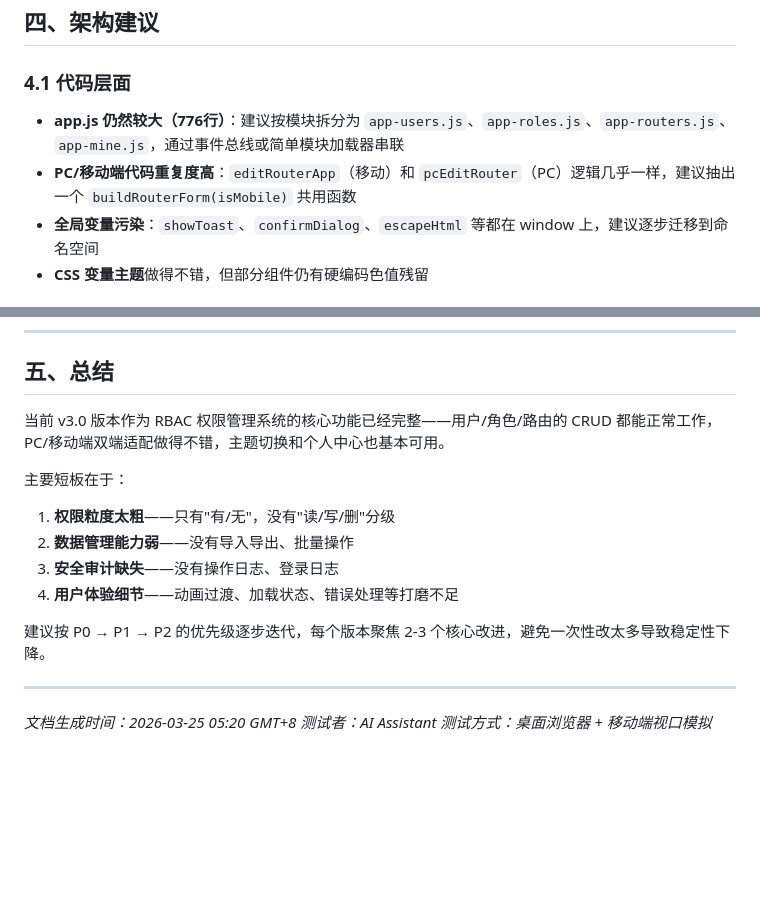
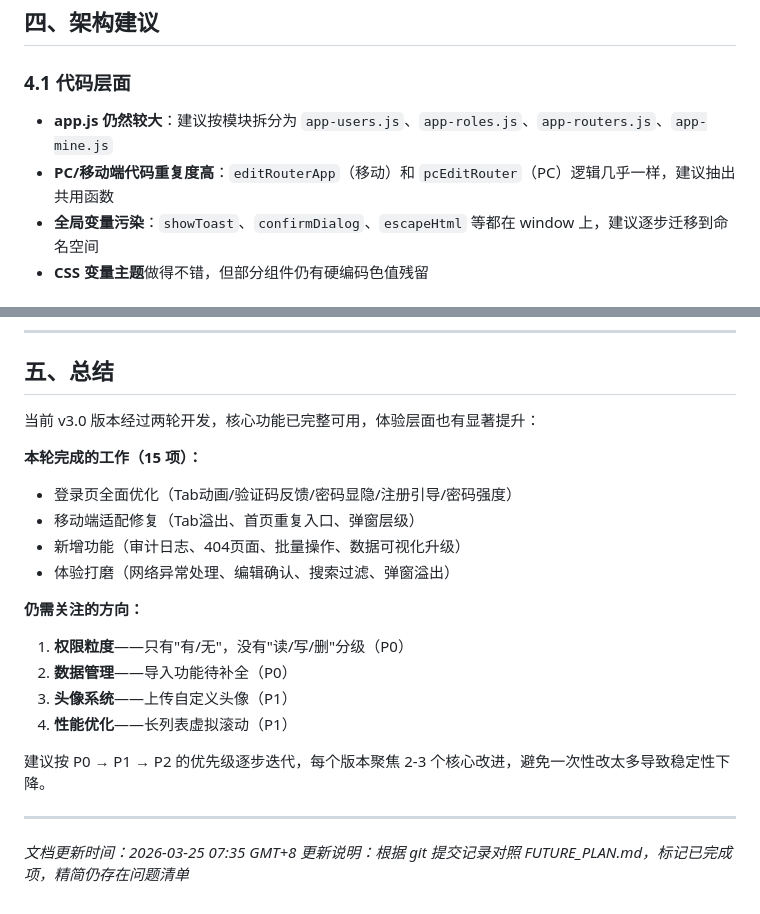
Before and after one commit to Rensr0/rbac-system, a Markdown page: FUTURE_PLAN.md, 2 parts joined by grey strips. Rendered like a GitHub page; blank space fills up the shorter version.

```diff
--- a/FUTURE_PLAN.md
+++ b/FUTURE_PLAN.md
@@ -129,8 +136,8 @@
 
 ### 4.1 代码层面
 
-- **app.js 仍然较大（776行）**：建议按模块拆分为 `app-users.js`、`app-roles.js`、`app-routers.js`、`app-mine.js`，通过事件总线或简单模块加载器串联
-- **PC/移动端代码重复度高**：`editRouterApp`（移动）和 `pcEditRouter`（PC）逻辑几乎一样，建议抽出一个 `buildRouterForm(isMobile)` 共用函数
+- **app.js 仍然较大**：建议按模块拆分为 `app-users.js`、`app-roles.js`、`app-routers.js`、`app-mine.js`
+- **PC/移动端代码重复度高**：`editRouterApp`（移动）和 `pcEditRouter`（PC）逻辑几乎一样，建议抽出共用函数
 - **全局变量污染**：`showToast`、`confirmDialog`、`escapeHtml` 等都在 window 上，建议逐步迁移到命名空间
 - **CSS 变量主题**做得不错，但部分组件仍有硬编码色值残留
 
@@ -153,18 +160,23 @@
 
 ## 五、总结
 
-当前 v3.0 版本作为 RBAC 权限管理系统的核心功能已经完整——用户/角色/路由的 CRUD 都能正常工作，PC/移动端双端适配做得不错，主题切换和个人中心也基本可用。
+当前 v3.0 版本经过两轮开发，核心功能已完整可用，体验层面也有显著提升：
 
-主要短板在于：
-1. **权限粒度太粗**——只有"有/无"，没有"读/写/删"分级
-2. **数据管理能力弱**——没有导入导出、批量操作
-3. **安全审计缺失**——没有操作日志、登录日志
-4. **用户体验细节**——动画过渡、加载状态、错误处理等打磨不足
+**本轮完成的工作（15 项）：**
+- 登录页全面优化（Tab动画/验证码反馈/密码显隐/注册引导/密码强度）
+- 移动端适配修复（Tab溢出、首页重复入口、弹窗层级）
+- 新增功能（审计日志、404页面、批量操作、数据可视化升级）
+- 体验打磨（网络异常处理、编辑确认、搜索过滤、弹窗溢出）
+
+**仍需关注的方向：**
+1. **权限粒度**——只有"有/无"，没有"读/写/删"分级（P0）
+2. **数据管理**——导入功能待补全（P0）
+3. **头像系统**——上传自定义头像（P1）
+4. **性能优化**——长列表虚拟滚动（P1）
 
 建议按 P0 → P1 → P2 的优先级逐步迭代，每个版本聚焦 2-3 个核心改进，避免一次性改太多导致稳定性下降。
 
 ---
 
-*文档生成时间：2026-03-25 05:20 GMT+8*
-*测试者：AI Assistant*
-*测试方式：桌面浏览器 + 移动端视口模拟*
+*文档更新时间：2026-03-25 07:35 GMT+8*
+*更新说明：根据 git 提交记录对照 FUTURE_PLAN.md，标记已完成项，精简仍存在问题清单*
```
Also changed, not shown: other parts of FUTURE_PLAN.md (+53 -46 lines).
